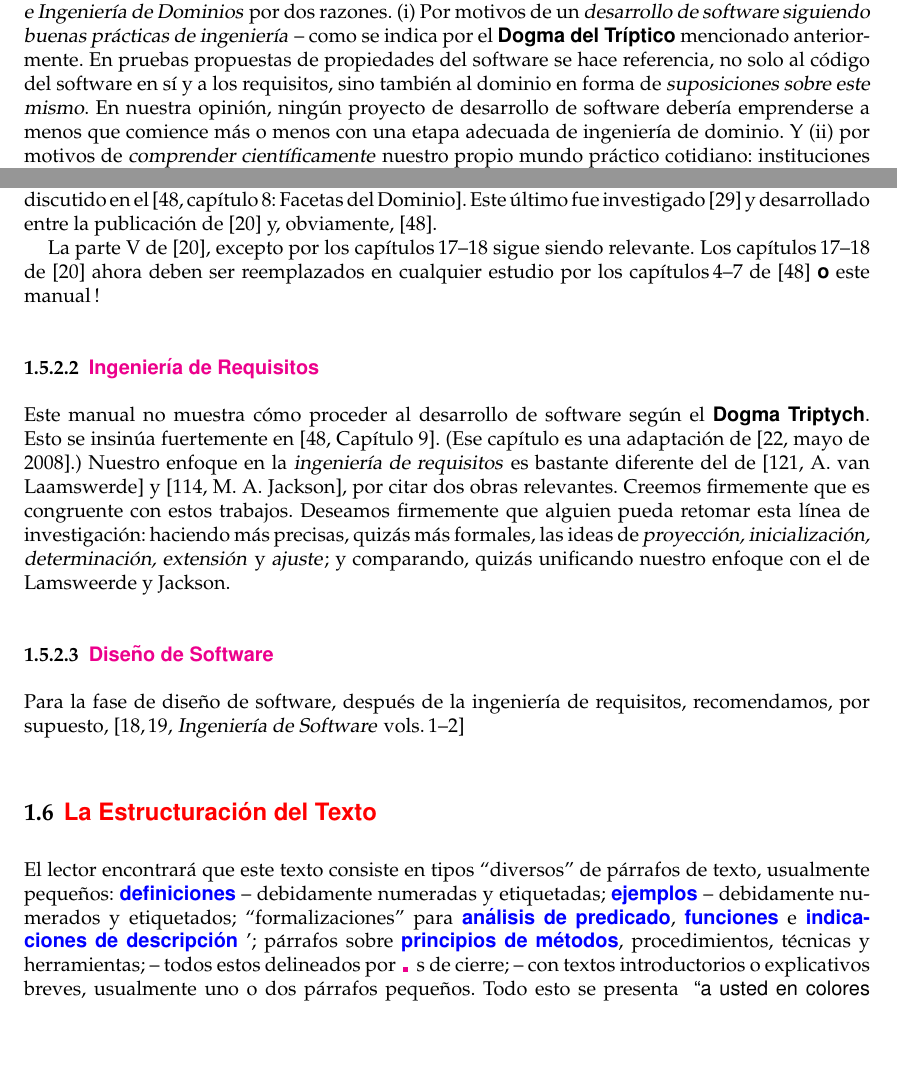
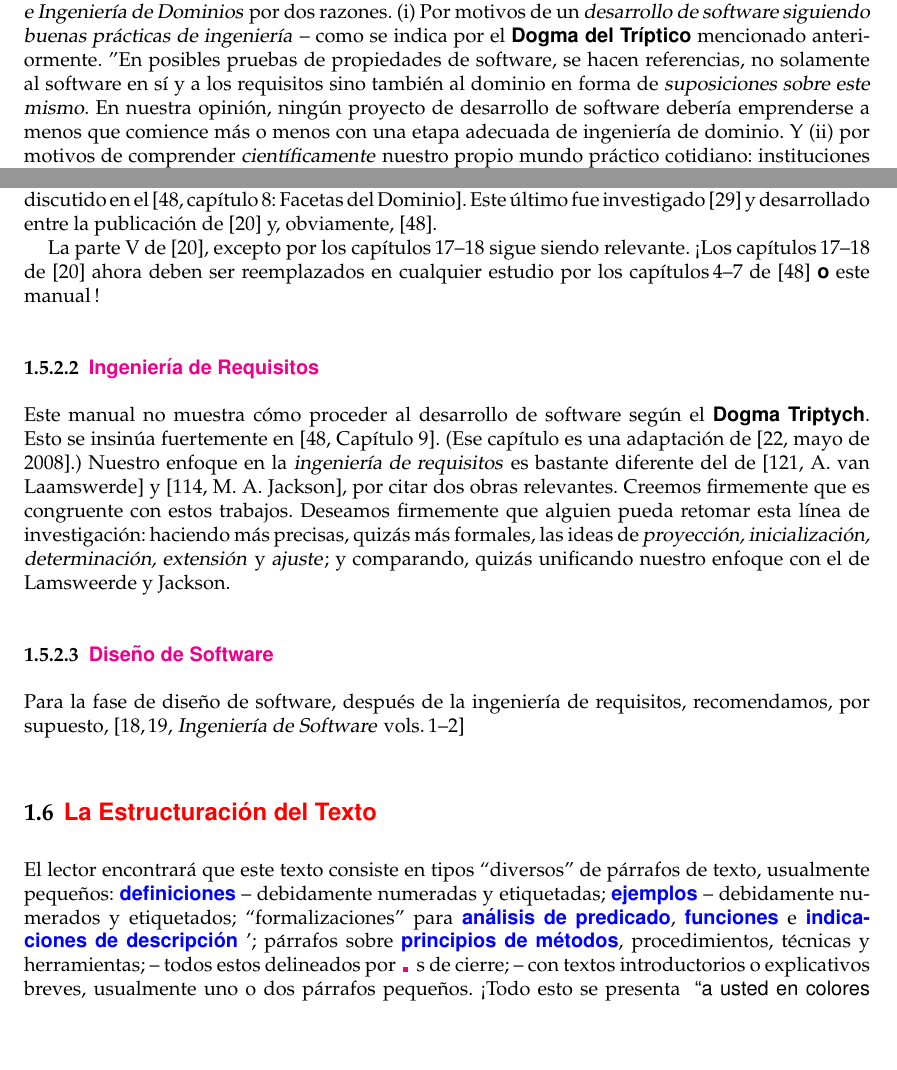
Before and after one commit to Poggecci/DinesPrimerSpanishTranslation, a LaTeX thesis (primer.tex, which reads primer-intro.tex): two parts of pages 14 and 16 of 223, joined at a grey line, cut so that both start at the same text. Compiled offline with pdfLaTeX.

Commit message:
Fix intro exclamation punctuation

```diff
--- a/primer-intro.tex
+++ b/primer-intro.tex
@@ -59,13 +59,11 @@
 \pind Justificamos la competencia en \sfsl{Ciencia e Ingeniería de Dominios}
       por dos razones.
 \begynd
-\pind (i) Por motivos de un \sfsl{desarrollo de software siguiendo buenas prácticas de ingeniería} -- como se indica por el \sort{Dogma del Tríptico} mencionado anteriormente. En  %This sentence seriously needs revision. Unsure about original intention of the english sentence
-      pruebas propuestas de propiedades del software se hace referencia, no
-      solo al código del software en sí y a los requisitos, sino también
-      al dominio en forma de \sfsl{suposiciones sobre este mismo}. En nuestra opinión, ningún proyecto de desarrollo de software debería
+\pind (i) Por motivos de un \sfsl{desarrollo de software siguiendo buenas prácticas de ingeniería} -- como se indica por el \sort{Dogma del Tríptico} mencionado anteriormente. "En posibles pruebas de propiedades de software, se hacen referencias, no solamente al software en sí y a los requisitos sino también al dominio en forma de \sfsl{suposiciones sobre este mismo}.
+      En nuestra opinión, ningún proyecto de desarrollo de software debería
       emprenderse a menos que comience más o menos con una etapa adecuada de ingeniería
       de dominio. Y
-\pind (ii) por motivos de \sfsl{comprender científicamente} nuestro propio
+      \pind (ii) por motivos de comprender \sfsl{científicamente} nuestro propio
       mundo práctico cotidiano: instituciones financieras, la industria del transporte
       (tráfico por carretera, ferroviario y aéreo, envío), sistemas de alimentación
       (como sistemas de tuberías de petróleo, gas, agua y otros), etc.
@@ -257,7 +255,7 @@ disponible al intelecto humano.}
 \begynd
 \pind La parte V de \cite{TheSEBook3}, excepto por los capítulos\,17--18 sigue siendo
       relevante.
-\pind Los capítulos\,17--18 de \cite{TheSEBook3} ahora deben ser reemplazados en
+\pind ¡Los capítulos\,17--18 de \cite{TheSEBook3} ahora deben ser reemplazados en
       cualquier estudio por los capítulos\,4--7 de \cite{BjornerMonograph2020} \sort{o}
       este manual\,!
 \afslut
@@ -305,8 +303,8 @@ disponible al intelecto humano.}
 \pind -- todos estos delineados por {\dbsquare}s de cierre;
 \pind -- con textos introductorios o explicativos breves, usualmente uno o dos párrafos pequeños.
 \afslut
-\pind Todo esto \ysfchg{se presenta } \textsf{``a usted en colores
-  vivos''\,!}\footnote{\LLLL -- como los programas de la cadena de televisión \textsf{NBC}
+\pind ¡Todo esto \ysfchg{se presenta } \textsf{``a usted en colores
+  vivos''\,!}\footnote{\LLLL -- ¡como los programas de la cadena de televisión \textsf{NBC}
   anunciarían ``orgullosamente'' en \ysf{la }década de los 1960\,!}
 \pind Así que prepárese:
 \begynd
```
Also changed, not shown: primer-intro.tex (10 more changed lines).
